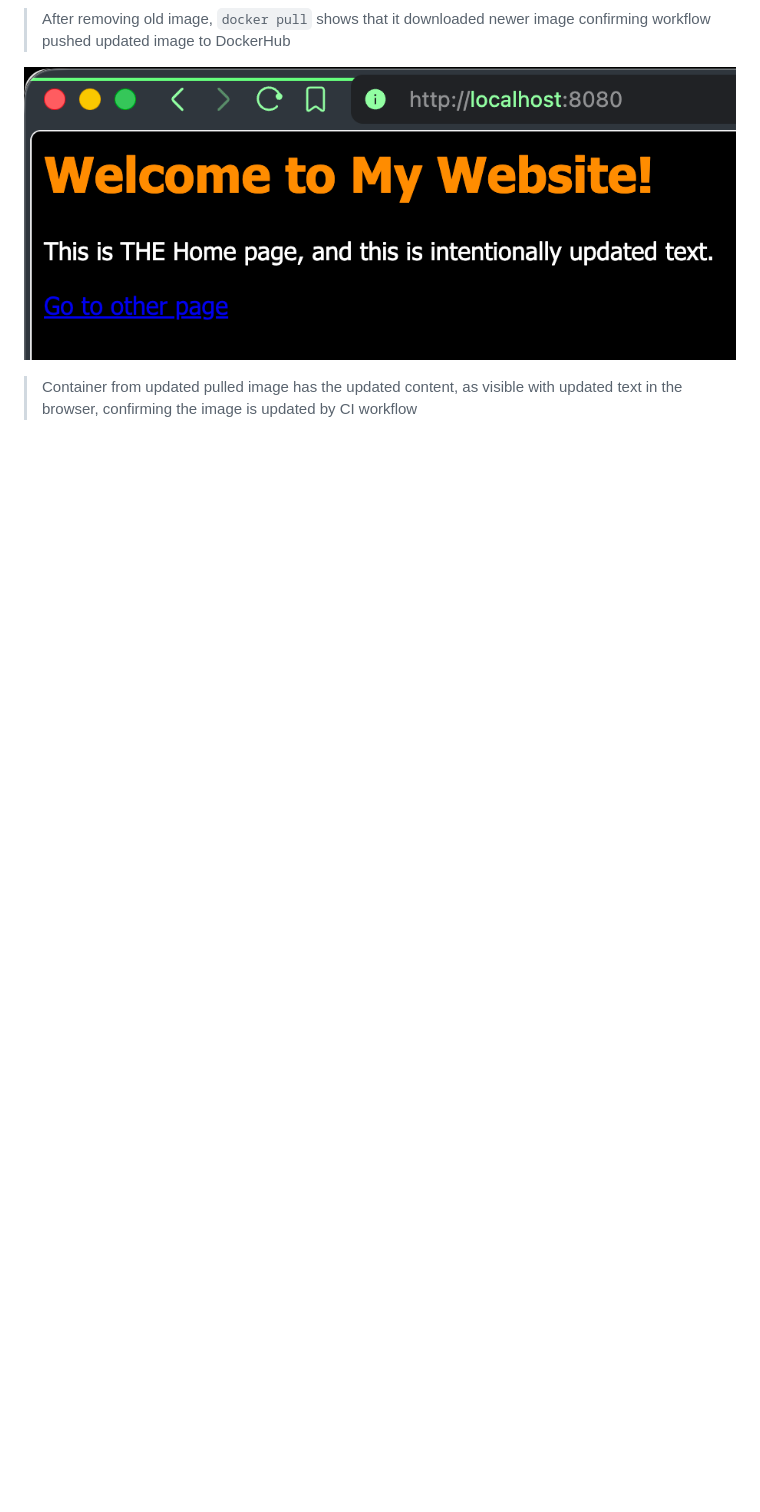
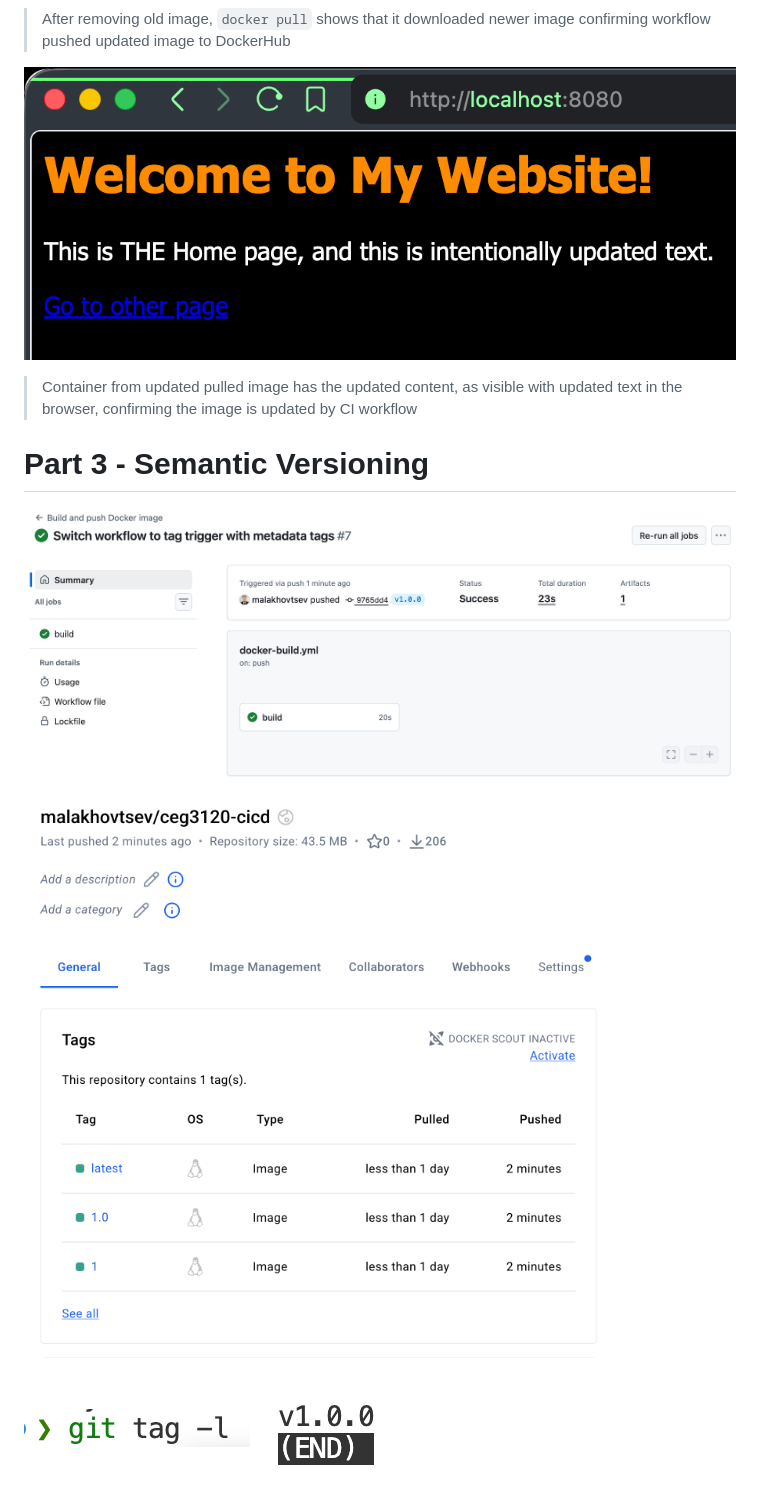
Before and after one commit to WSU-kduncan/ceg3120-cicd-malakhovtsev2-f26, a Markdown page: README-CI.md, the part around the change. GitHub-like rendering; pictures changed too: images/git-tag-terminal-input.png (added), images/git-tag-terminal-output.png (added), images/summary-tag-triggered-workflow.png (added); blank space fills up the shorter version.

Commit message:
Add tag trigger and DockerHub tag set screenshots

```diff
--- a/README-CI.md
+++ b/README-CI.md
@@ -146,3 +146,12 @@ docker run -d --platform linux/amd64 --name cicd-site -p 8080:80 malakhovtsev/ce
 
 ![browser showing updated text after CI job](images/browser-showing-updated-text-after-CI-job.png)
 > Container from updated pulled image has the updated content, as visible with updated text in the browser, confirming the image is updated by CI workflow
+
+# Part 3 - Semantic Versioning
+
+![summary tag triggered workflow](images/summary-tag-triggered-workflow.png)
+
+![tag on dockerhub](images/tag-on-dockerhub.png)
+
+![git tag -l input](images/git-tag-terminal-input.png)
+![git tag -l output](images/git-tag-terminal-output.png)
```
